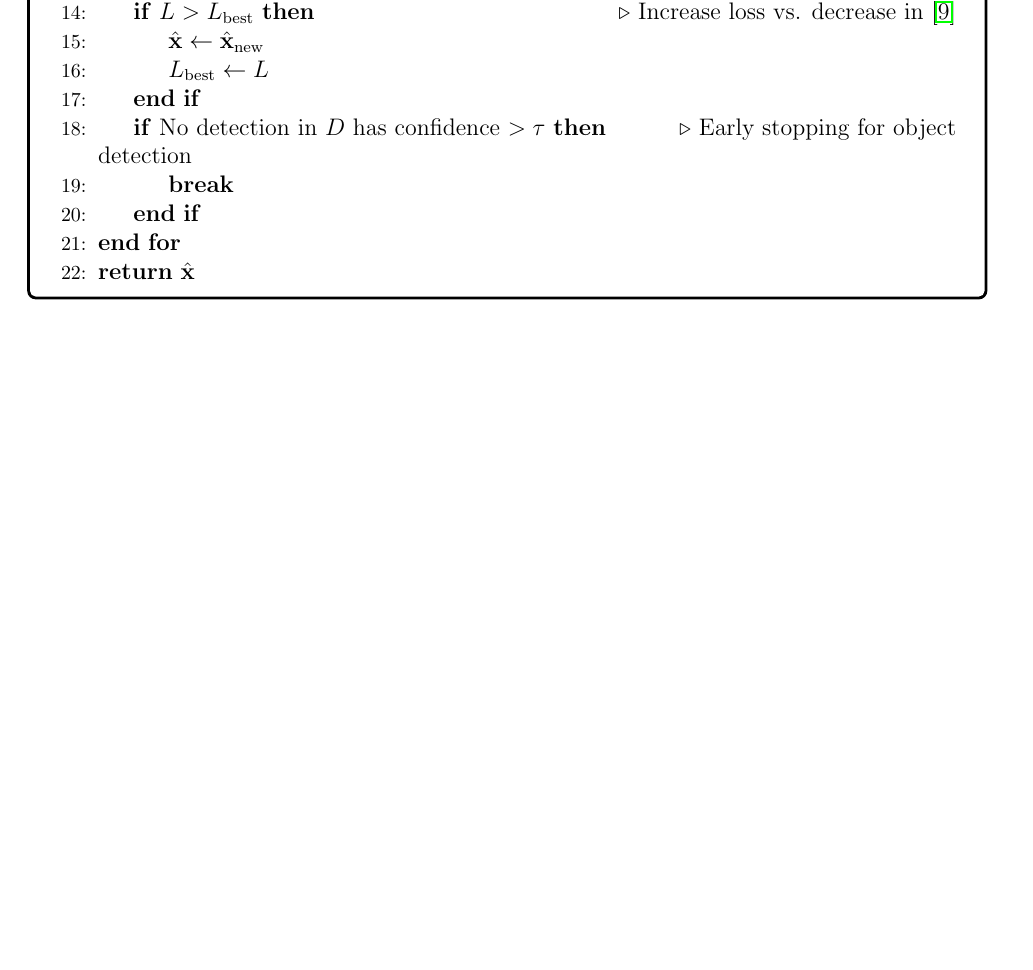
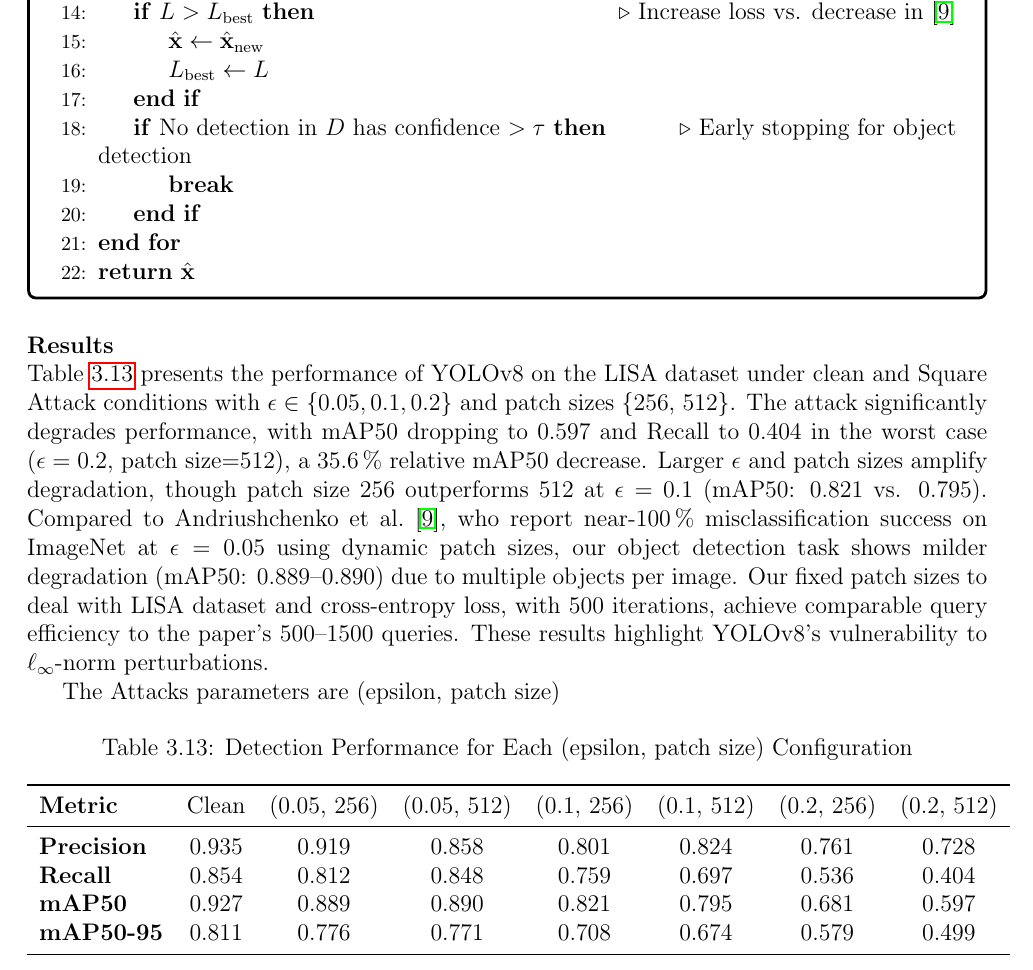
Before and after one commit to Adversarial-Attacks-on-Deeplearning/Adversarial-Attacks-on-Deeplearning-Models, a LaTeX thesis (thesis/main.tex, which reads thesis/chapters/object_detection.tex): part of page 32 of 65 before the commit and part of page 32 of 66 after it, cut so that both start at the same text, the shorter picture padded with empty space. Compiled offline with pdfLaTeX.

```diff
--- a/thesis/chapters/object_detection.tex
+++ b/thesis/chapters/object_detection.tex
@@ -633,8 +633,27 @@
 \end{breakablealgorithm}
 
 
+\paragraph{Results}\leavevmode\\
+Table~\ref{tab:yolo_square_overall_performance} presents the performance of YOLOv8 on the LISA dataset under clean and Square Attack conditions with $\epsilon \in \{\SI{0.05}{}, \SI{0.1}{}, \SI{0.2}{}\}$ and patch sizes \{256, 512\}. The attack significantly degrades performance, with mAP50 dropping to \SI{0.597}{} and Recall to \SI{0.404}{} in the worst case ($\epsilon=\SI{0.2}{}$, patch size=512), a \SI{35.6}{\%} relative mAP50 decrease. Larger $\epsilon$ and patch sizes amplify degradation, though patch size 256 outperforms 512 at $\epsilon=\SI{0.1}{}$ (mAP50: \SI{0.821}{} vs. \SI{0.795}{}). Compared to Andriushchenko et al.~\cite{andriushchenko2020square}, who report near-\SI{100}{\%} misclassification success on ImageNet at $\epsilon=\SI{0.05}{}$ using dynamic patch sizes, our object detection task shows milder degradation (mAP50: \SI{0.889}{}--\SI{0.890}{}) due to multiple objects per image. Our fixed patch sizes to deal with LISA dataset and cross-entropy loss, with \SI{500}{} iterations, achieve comparable query efficiency to the paper’s \SI{500}{}--\SI{1500}{} queries. These results highlight YOLOv8’s vulnerability to $\ell_\infty$-norm perturbations.
 
+The Attacks parameters are (epsilon, patch size)
 
+\begin{table}[H]
+\centering
+\caption{Detection Performance for Each (epsilon, patch size) Configuration}
+\label{tab:yolo_square_overall_performance}
+\begin{tabular}{l c c c c c c c}
+\toprule
+\textbf{Metric}
+    & Clean & (0.05, 256) & (0.05, 512) & (0.1, 256) & (0.1, 512) & (0.2, 256) & (0.2, 512) \\
+\midrule
+\textbf{Precision} & 0.935 & 0.919 & 0.858 & 0.801 & 0.824 & 0.761 & 0.728 \\
+\textbf{Recall}    & 0.854 & 0.812 & 0.848 & 0.759 & 0.697 & 0.536 & 0.404 \\
+\textbf{mAP50}     & 0.927 & 0.889 & 0.890 & 0.821 & 0.795 & 0.681 & 0.597 \\
+\textbf{mAP50-95}  & 0.811 & 0.776 & 0.771 & 0.708 & 0.674 & 0.579 & 0.499 \\
+\bottomrule
+\end{tabular}
+\end{table}
 
 
 \subsection{Physical Attacks}
```
Also changed, not shown: thesis/images/CV/OD/square_05_256.png (added), thesis/images/CV/OD/square_05_512.png (added), thesis/images/CV/OD/square_1_256.png (added), thesis/images/CV/OD/square_1_512.png (added), thesis/images/CV/OD/square_2_256.png (added), thesis/images/CV/OD/square_2_512.png (added).
